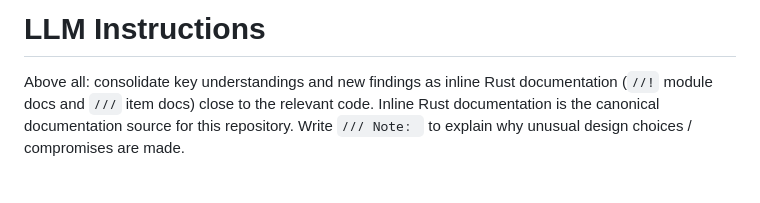
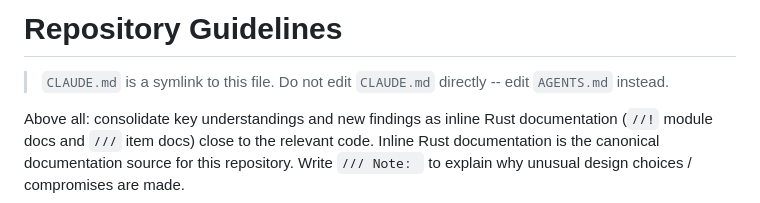
Before and after one commit to photonfoxlime/bb, a Markdown page: AGENTS.md, the part around the change. Drawn GitHub-style; blank space fills up the shorter version.

Commit message:
docs: AGENTS.md is linked

```diff
--- a/AGENTS.md
+++ b/AGENTS.md
@@ -1,4 +1,7 @@
-# LLM Instructions
+# Repository Guidelines
+
+> `CLAUDE.md` is a symlink to this file. Do not edit `CLAUDE.md` directly -- edit `AGENTS.md` instead.
+
 
 Above all: consolidate key understandings and new findings as inline Rust documentation
 (`//!` module docs and `///` item docs) close to the relevant code.
```
Also changed, not shown: CLAUDE.md (added, +1 -0 lines).
